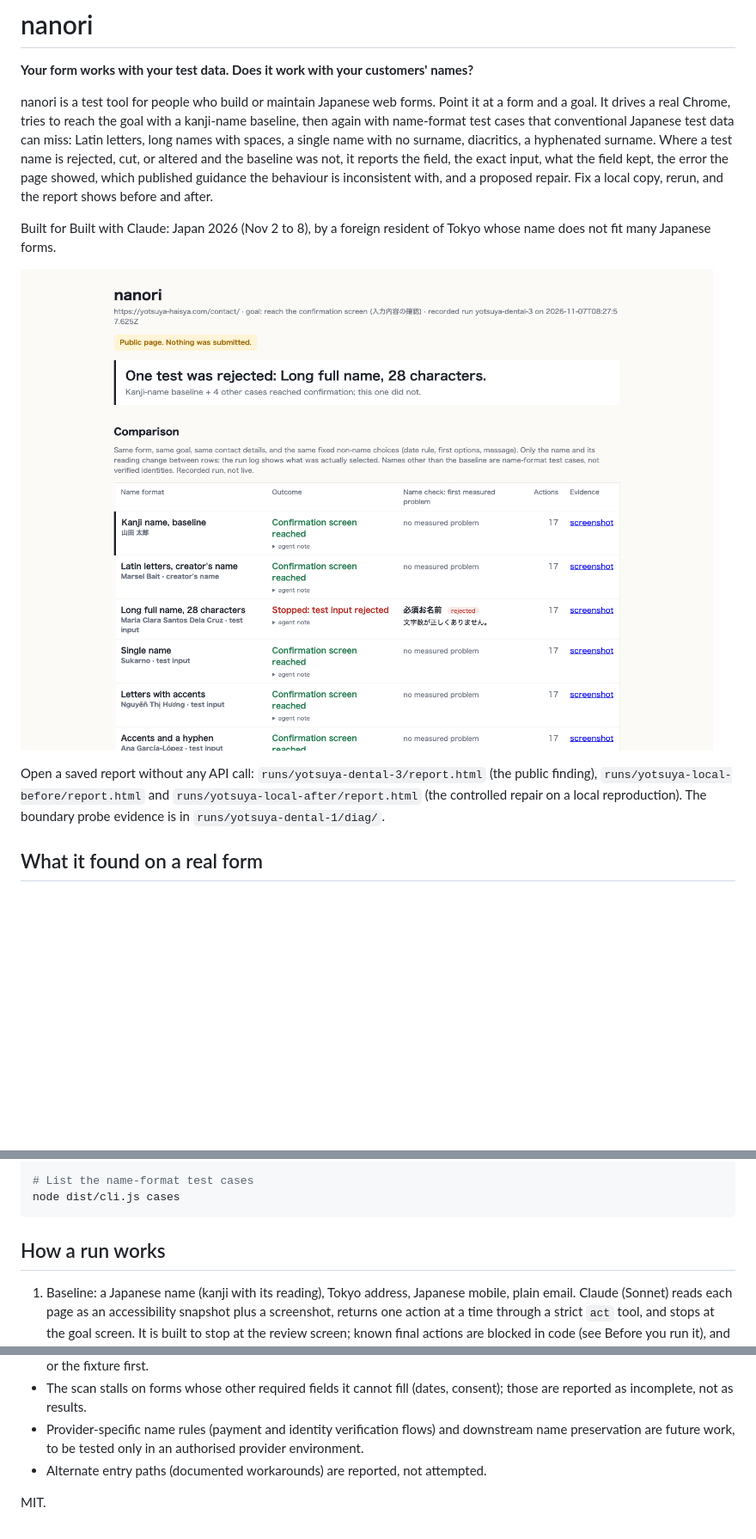
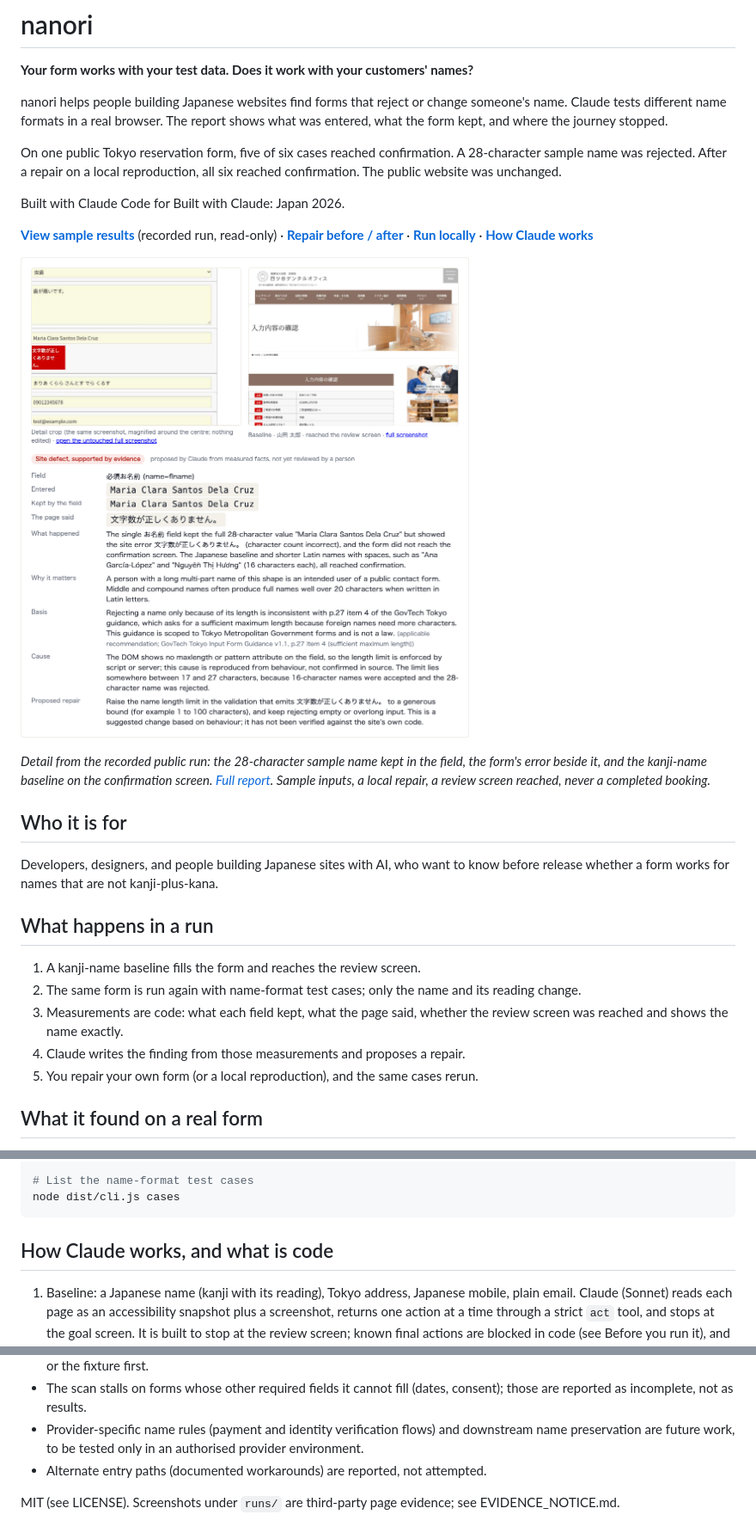
Before and after one commit to mrslbt/nanori, a Markdown page: README.md, 3 parts joined by grey strips. Shown at 86% size. Drawn GitHub-style; pictures changed too: docs/evidence-crop.png (added); blank space fills up the shorter version.

Commit message:
GitHub presentation: short opening with the real result, navigation row, readable evidence crop, standard MIT text with a separate evidence notice
Co-Authored-By: Claude Fable 5.1 <noreply@anthropic.com>

````diff
--- a/README.md
+++ b/README.md
@@ -2,13 +2,29 @@
 
 **Your form works with your test data. Does it work with your customers' names?**
 
-nanori is a test tool for people who build or maintain Japanese web forms. Point it at a form and a goal. It drives a real Chrome, tries to reach the goal with a kanji-name baseline, then again with name-format test cases that conventional Japanese test data can miss: Latin letters, long names with spaces, a single name with no surname, diacritics, a hyphenated surname. Where a test name is rejected, cut, or altered and the baseline was not, it reports the field, the exact input, what the field kept, the error the page showed, which published guidance the behaviour is inconsistent with, and a proposed repair. Fix a local copy, rerun, and the report shows before and after.
+nanori helps people building Japanese websites find forms that reject or change someone's name. Claude tests different name formats in a real browser. The report shows what was entered, what the form kept, and where the journey stopped.
 
-Built for Built with Claude: Japan 2026 (Nov 2 to 8), by a foreign resident of Tokyo whose name does not fit many Japanese forms.
+On one public Tokyo reservation form, five of six cases reached confirmation. A 28-character sample name was rejected. After a repair on a local reproduction, all six reached confirmation. The public website was unchanged.
 
-![nanori report: a public Tokyo dental reservation form, six name formats, one rejected](docs/report-preview.png)
+Built with Claude Code for Built with Claude: Japan 2026.
 
-Open a saved report without any API call: `runs/yotsuya-dental-3/report.html` (the public finding), `runs/yotsuya-local-before/report.html` and `runs/yotsuya-local-after/report.html` (the controlled repair on a local reproduction). The boundary probe evidence is in `runs/yotsuya-dental-1/diag/`.
+**[View sample results](https://mrslbt.github.io/nanori/runs/yotsuya-dental-3/report.html)** (recorded run, read-only) · **[Repair before / after](https://mrslbt.github.io/nanori/runs/yotsuya-local-after/report.html)** · **[Run locally](#quick-start-on-the-bundled-fixture-recommended-first-run)** · **[How Claude works](#how-claude-works-and-what-is-code)**
+
+![The rejected test name next to the form's error, and the baseline confirmation screen](docs/evidence-crop.png)
+
+*Detail from the recorded public run: the 28-character sample name kept in the field, the form's error beside it, and the kanji-name baseline on the confirmation screen. [Full report](https://mrslbt.github.io/nanori/runs/yotsuya-dental-3/report.html). Sample inputs, a local repair, a review screen reached, never a completed booking.*
+
+## Who it is for
+
+Developers, designers, and people building Japanese sites with AI, who want to know before release whether a form works for names that are not kanji-plus-kana.
+
+## What happens in a run
+
+1. A kanji-name baseline fills the form and reaches the review screen.
+2. The same form is run again with name-format test cases; only the name and its reading change.
+3. Measurements are code: what each field kept, what the page said, whether the review screen was reached and shows the name exactly.
+4. Claude writes the finding from those measurements and proposes a repair.
+5. You repair your own form (or a local reproduction), and the same cases rerun.
 
 ## What it found on a real form
 
@@ -75,7 +91,7 @@ node dist/cli.js scan scan/tokyo-forms.txt --headless
 node dist/cli.js cases
 ```
 
-## How a run works
+## How Claude works, and what is code
 
 1. Baseline: a Japanese name (kanji with its reading), Tokyo address, Japanese mobile, plain email. Claude (Sonnet) reads each page as an accessibility snapshot plus a screenshot, returns one action at a time through a strict `act` tool, and stops at the goal screen. It is built to stop at the review screen; known final actions are blocked in code (see Before you run it), and uncertain flows stop for review.
 2. Name cases: same form, same contact details, same fixed non-name choices. Only the name and its reading change. Reading fields get the script they ask for (hiragana for ふりがな, katakana for フリガナ); nanori never substitutes the other script to get past an error.
@@ -124,4 +140,4 @@ scripts/        boundary probe, rerender, hook
 - Provider-specific name rules (payment and identity verification flows) and downstream name preservation are future work, to be tested only in an authorised provider environment.
 - Alternate entry paths (documented workarounds) are reported, not attempted.
 
-MIT.
+MIT (see LICENSE). Screenshots under `runs/` are third-party page evidence; see EVIDENCE_NOTICE.md.
````
Also changed, not shown: EVIDENCE_NOTICE.md (added, +7 -0 lines), 1 other file.
